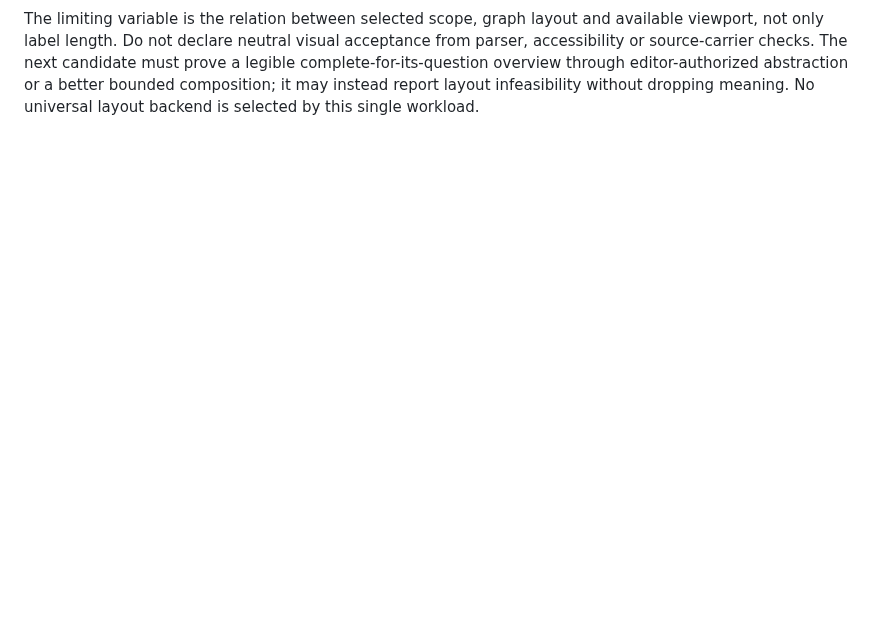
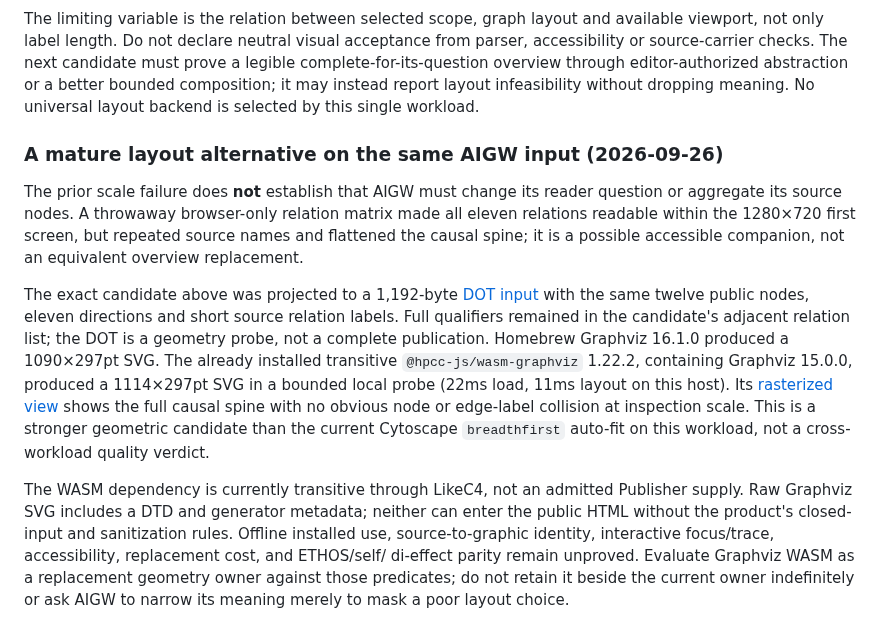
Before and after one commit to HengYangDS/architecture-publisher, a Markdown page: docs/research/mechanism-evaluation.md, the part around the change. GitHub-like rendering; blank space fills up the shorter version.

Commit message:
docs(layout): qualify Graphviz as a replacement candidate

```diff
--- a/docs/research/mechanism-evaluation.md
+++ b/docs/research/mechanism-evaluation.md
@@ -1400,3 +1400,34 @@ candidate must prove a legible complete-for-its-question overview through
 editor-authorized abstraction or a better bounded composition; it may instead
 report layout infeasibility without dropping meaning. No universal layout
 backend is selected by this single workload.
+
+### A mature layout alternative on the same AIGW input (2026-09-26)
+
+The prior scale failure does **not** establish that AIGW must change its
+reader question or aggregate its source nodes. A throwaway browser-only
+relation matrix made all eleven relations readable within the 1280×720 first
+screen, but repeated source names and flattened the causal spine; it is a
+possible accessible companion, not an equivalent overview replacement.
+
+The exact candidate above was projected to a 1,192-byte
+[DOT input](evidence/aigw-graphviz-input.dot) with the same twelve public nodes,
+eleven directions and short source relation labels. Full qualifiers remained
+in the candidate's adjacent relation list; the DOT is a geometry probe, not
+a complete publication. Homebrew Graphviz 16.1.0 produced a 1090×297pt SVG.
+The already installed transitive `@hpcc-js/wasm-graphviz` 1.22.2, containing
+Graphviz 15.0.0, produced a 1114×297pt SVG in a bounded local probe (22ms
+load, 11ms layout on this host). Its
+[rasterized view](evidence/aigw-graphviz-wasm-probe.png) shows the full causal
+spine with no obvious node or edge-label collision at inspection scale. This
+is a stronger geometric candidate than the current Cytoscape `breadthfirst`
+auto-fit on this workload, not a cross-workload quality verdict.
+
+The WASM dependency is currently transitive through LikeC4, not an admitted
+Publisher supply. Raw Graphviz SVG includes a DTD and generator metadata;
+neither can enter the public HTML without the product's closed-input and
+sanitization rules. Offline installed use, source-to-graphic identity,
+interactive focus/trace, accessibility, replacement cost, and ETHOS/self/
+di-effect parity remain unproved. Evaluate Graphviz WASM as a replacement
+geometry owner against those predicates; do not retain it beside the current
+owner indefinitely or ask AIGW to narrow its meaning merely to mask a poor
+layout choice.
```
Also changed, not shown: docs/research/evidence/aigw-graphviz-wasm-probe.png (added), 2 other files.
